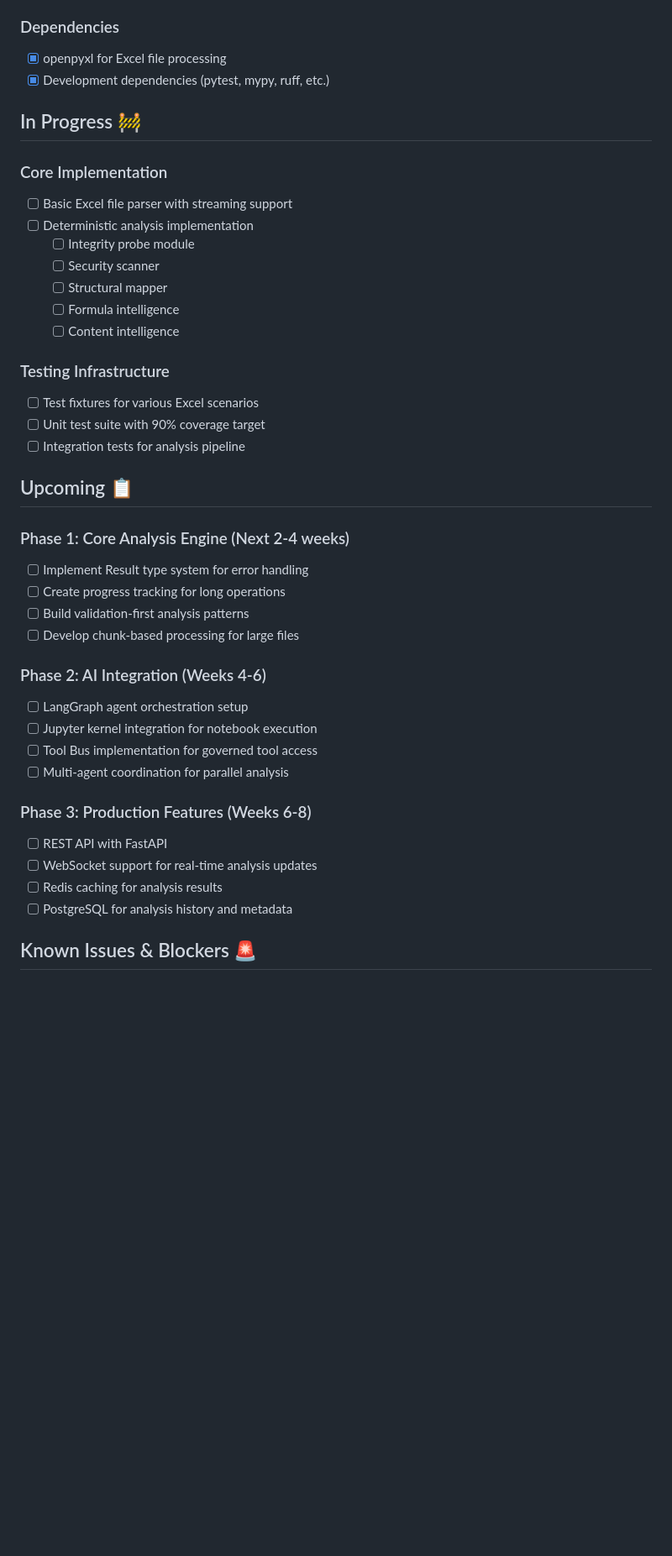
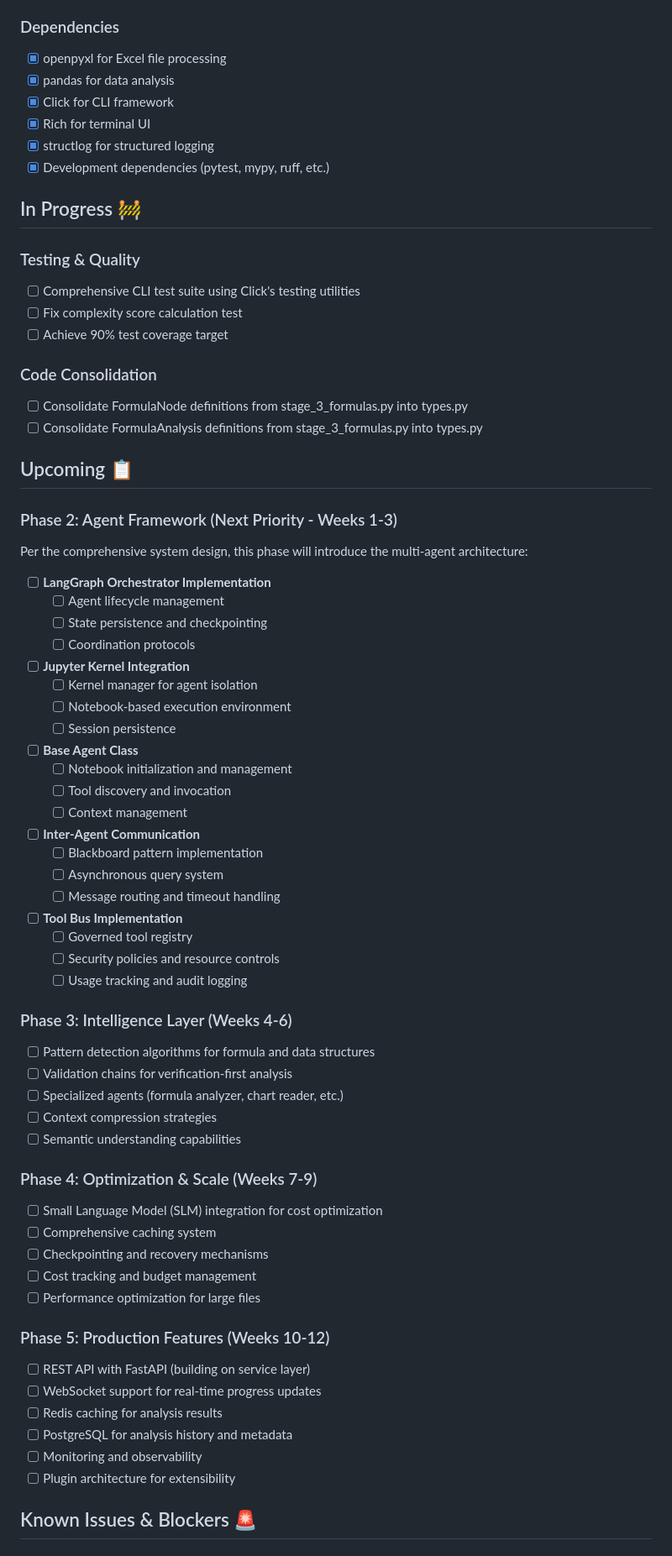
Before and after one commit to cheickmec/spreadsheet-analyzer, a Markdown page: PROJECT_STATUS.md, the part around one of its changes. Shown at 84% size. GitHub-like rendering; blank space fills up the shorter version.

```diff
--- a/PROJECT_STATUS.md
+++ b/PROJECT_STATUS.md
@@ -29,48 +75,76 @@ The Spreadsheet Analyzer project is in the early foundation phase, focusing on e
 ### Dependencies
 
 - [x] openpyxl for Excel file processing
+- [x] pandas for data analysis
+- [x] Click for CLI framework
+- [x] Rich for terminal UI
+- [x] structlog for structured logging
 - [x] Development dependencies (pytest, mypy, ruff, etc.)
 
 ## In Progress 🚧
 
-### Core Implementation
+### Testing & Quality
 
-- [ ] Basic Excel file parser with streaming support
-- [ ] Deterministic analysis implementation
-  - [ ] Integrity probe module
-  - [ ] Security scanner
-  - [ ] Structural mapper
-  - [ ] Formula intelligence
-  - [ ] Content intelligence
+- [ ] Comprehensive CLI test suite using Click's testing utilities
+- [ ] Fix complexity score calculation test
+- [ ] Achieve 90% test coverage target
 
-### Testing Infrastructure
+### Code Consolidation
 
-- [ ] Test fixtures for various Excel scenarios
-- [ ] Unit test suite with 90% coverage target
-- [ ] Integration tests for analysis pipeline
+- [ ] Consolidate FormulaNode definitions from stage_3_formulas.py into types.py
+- [ ] Consolidate FormulaAnalysis definitions from stage_3_formulas.py into types.py
 
 ## Upcoming 📋
 
-### Phase 1: Core Analysis Engine (Next 2-4 weeks)
+### Phase 2: Agent Framework (Next Priority - Weeks 1-3)
 
-- [ ] Implement Result type system for error handling
-- [ ] Create progress tracking for long operations
-- [ ] Build validation-first analysis patterns
-- [ ] Develop chunk-based processing for large files
+Per the comprehensive system design, this phase will introduce the multi-agent architecture:
 
-### Phase 2: AI Integration (Weeks 4-6)
+- [ ] **LangGraph Orchestrator Implementation**
+  - [ ] Agent lifecycle management
+  - [ ] State persistence and checkpointing
+  - [ ] Coordination protocols
+- [ ] **Jupyter Kernel Integration**
+  - [ ] Kernel manager for agent isolation
+  - [ ] Notebook-based execution environment
+  - [ ] Session persistence
+- [ ] **Base Agent Class**
+  - [ ] Notebook initialization and management
+  - [ ] Tool discovery and invocation
+  - [ ] Context management
+- [ ] **Inter-Agent Communication**
+  - [ ] Blackboard pattern implementation
+  - [ ] Asynchronous query system
+  - [ ] Message routing and timeout handling
+- [ ] **Tool Bus Implementation**
+  - [ ] Governed tool registry
+  - [ ] Security policies and resource controls
+  - [ ] Usage tracking and audit logging
 
-- [ ] LangGraph agent orchestration setup
-- [ ] Jupyter kernel integration for notebook execution
-- [ ] Tool Bus implementation for governed tool access
-- [ ] Multi-agent coordination for parallel analysis
+### Phase 3: Intelligence Layer (Weeks 4-6)
 
-### Phase 3: Production Features (Weeks 6-8)
+- [ ] Pattern detection algorithms for formula and data structures
+- [ ] Validation chains for verification-first analysis
+- [ ] Specialized agents (formula analyzer, chart reader, etc.)
+- [ ] Context compression strategies
+- [ ] Semantic understanding capabilities
 
-- [ ] REST API with FastAPI
-- [ ] WebSocket support for real-time analysis updates
+### Phase 4: Optimization & Scale (Weeks 7-9)
+
+- [ ] Small Language Model (SLM) integration for cost optimization
+- [ ] Comprehensive caching system
+- [ ] Checkpointing and recovery mechanisms
+- [ ] Cost tracking and budget management
+- [ ] Performance optimization for large files
+
+### Phase 5: Production Features (Weeks 10-12)
+
+- [ ] REST API with FastAPI (building on service layer)
+- [ ] WebSocket support for real-time progress updates
 - [ ] Redis caching for analysis results
 - [ ] PostgreSQL for analysis history and metadata
+- [ ] Monitoring and observability
+- [ ] Plugin architecture for extensibility
 
 ## Known Issues & Blockers 🚨
 
```
Also changed, not shown: other parts of PROJECT_STATUS.md (+83 -19 lines).
